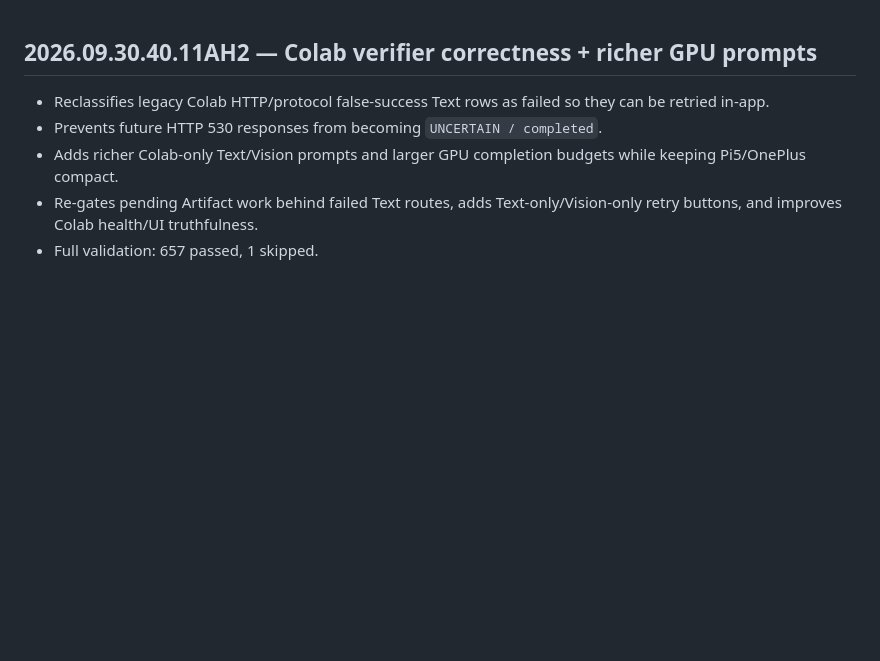
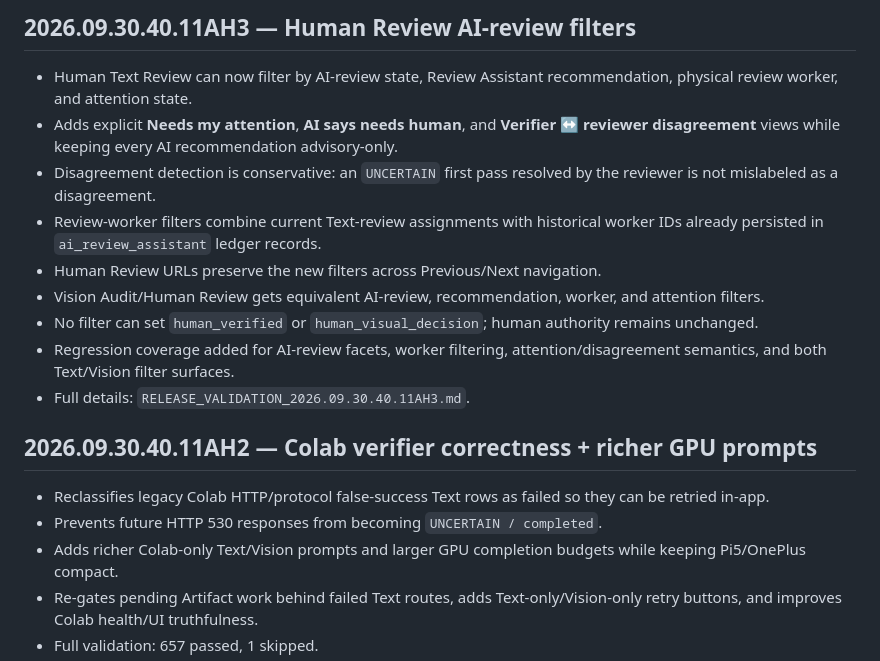
Before and after one commit to snehithgit/docling-stage2b, a Markdown page: README.md, the part around the change. Drawn GitHub-style; blank space fills up the shorter version.

Commit message:
Document AH3 Human Review filters

```diff
--- a/README.md
+++ b/README.md
@@ -1,3 +1,15 @@
+## 2026.09.30.40.11AH3 — Human Review AI-review filters
+
+- Human Text Review can now filter by AI-review state, Review Assistant recommendation, physical review worker, and attention state.
+- Adds explicit **Needs my attention**, **AI says needs human**, and **Verifier ↔ reviewer disagreement** views while keeping every AI recommendation advisory-only.
+- Disagreement detection is conservative: an `UNCERTAIN` first pass resolved by the reviewer is not mislabeled as a disagreement.
+- Review-worker filters combine current Text-review assignments with historical worker IDs already persisted in `ai_review_assistant` ledger records.
+- Human Review URLs preserve the new filters across Previous/Next navigation.
+- Vision Audit/Human Review gets equivalent AI-review, recommendation, worker, and attention filters.
+- No filter can set `human_verified` or `human_visual_decision`; human authority remains unchanged.
+- Regression coverage added for AI-review facets, worker filtering, attention/disagreement semantics, and both Text/Vision filter surfaces.
+- Full details: `RELEASE_VALIDATION_2026.09.30.40.11AH3.md`.
+
 ## 2026.09.30.40.11AH2 — Colab verifier correctness + richer GPU prompts
 
 - Reclassifies legacy Colab HTTP/protocol false-success Text rows as failed so they can be retried in-app.
```
